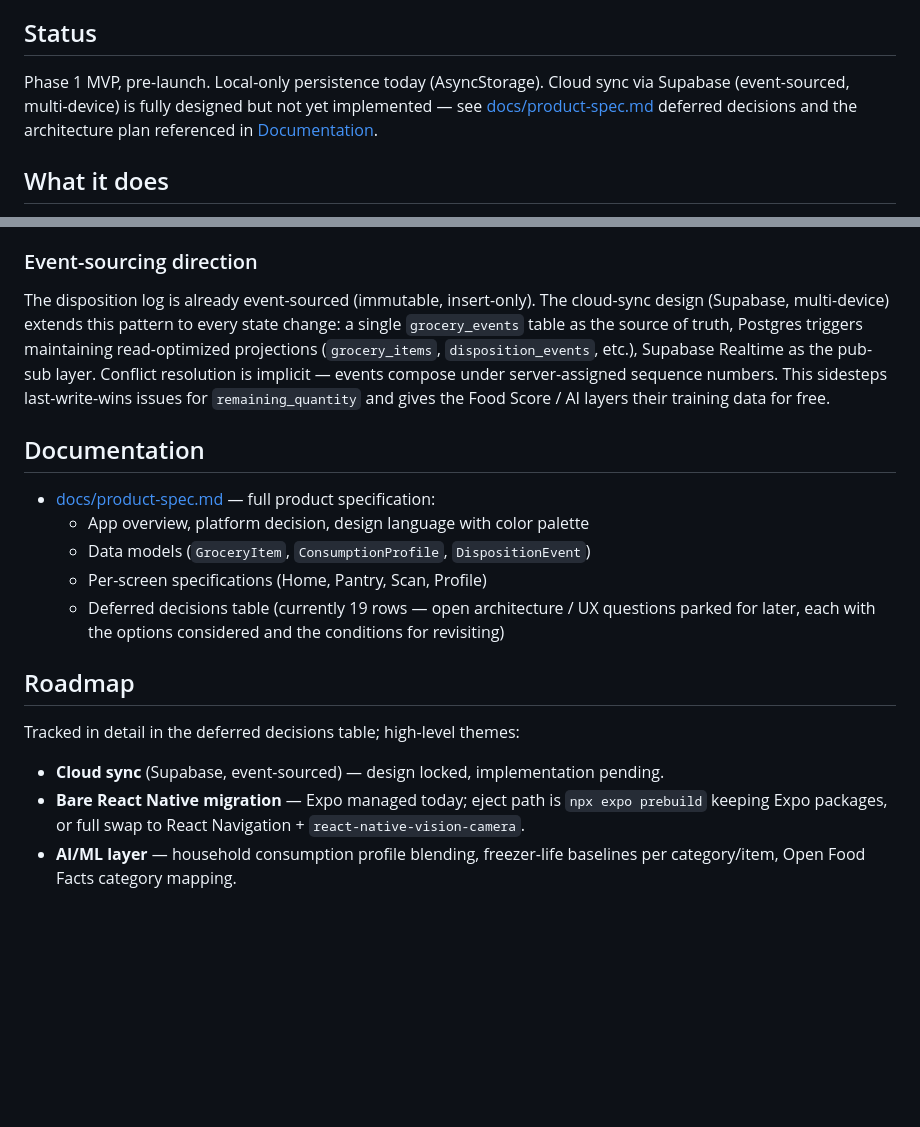
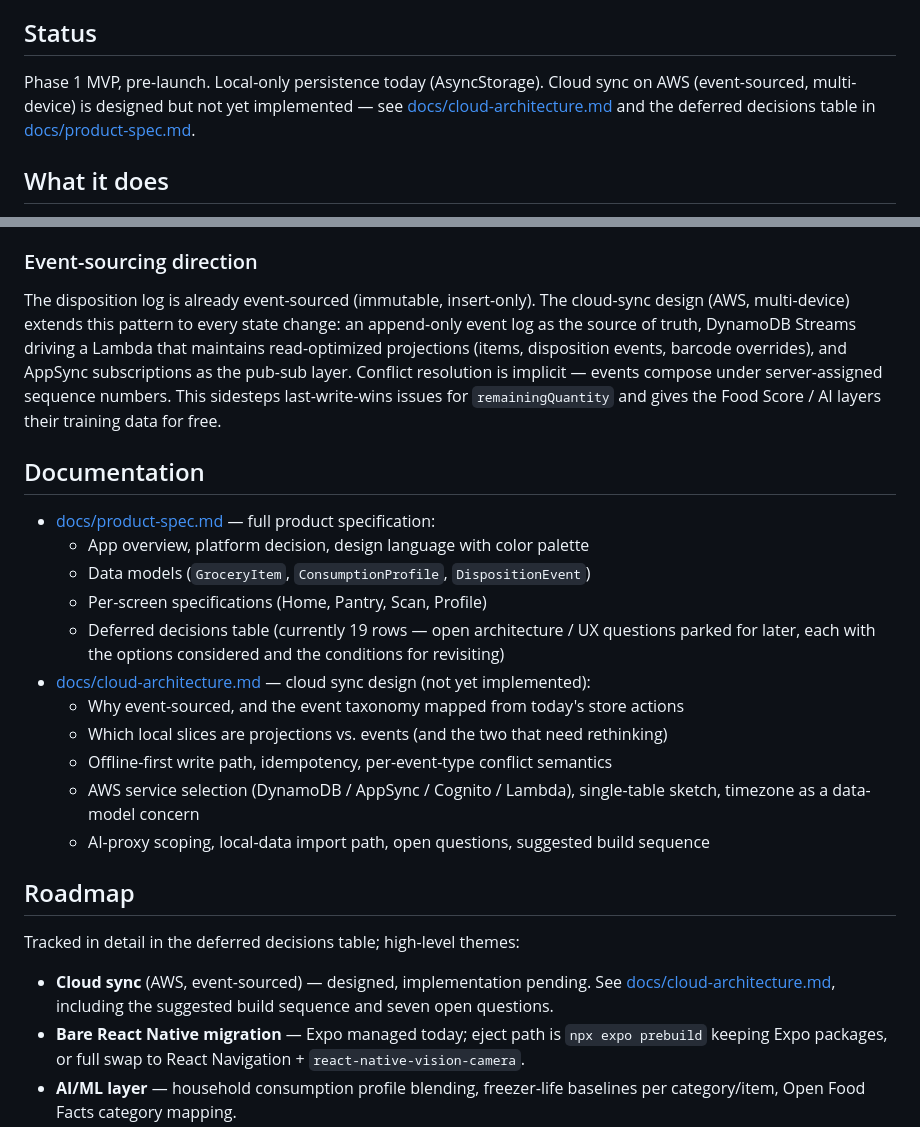
Before and after one commit to littledip/food_conserve, a Markdown page: README.md, 2 parts joined by grey strips. Rendered like a GitHub page; blank space fills up the shorter version.

```diff
--- a/README.md
+++ b/README.md
@@ -4,7 +4,7 @@ Gamified food-waste reduction for households. Scan groceries in, track expiratio
 
 ## Status
 
-Phase 1 MVP, pre-launch. Local-only persistence today (AsyncStorage). Cloud sync via Supabase (event-sourced, multi-device) is fully designed but not yet implemented — see [docs/product-spec.md](docs/product-spec.md) deferred decisions and the architecture plan referenced in [Documentation](#documentation).
+Phase 1 MVP, pre-launch. Local-only persistence today (AsyncStorage). Cloud sync on AWS (event-sourced, multi-device) is designed but not yet implemented — see [docs/cloud-architecture.md](docs/cloud-architecture.md) and the deferred decisions table in [docs/product-spec.md](docs/product-spec.md).
 
 ## What it does
 
@@ -104,7 +104,7 @@ Zustand's `persist` middleware writes the `items` and `dispositionLog` slices to
 
 ### Event-sourcing direction
 
-The disposition log is already event-sourced (immutable, insert-only). The cloud-sync design (Supabase, multi-device) extends this pattern to every state change: a single `grocery_events` table as the source of truth, Postgres triggers maintaining read-optimized projections (`grocery_items`, `disposition_events`, etc.), Supabase Realtime as the pub-sub layer. Conflict resolution is implicit — events compose under server-assigned sequence numbers. This sidesteps last-write-wins issues for `remaining_quantity` and gives the Food Score / AI layers their training data for free.
+The disposition log is already event-sourced (immutable, insert-only). The cloud-sync design (AWS, multi-device) extends this pattern to every state change: an append-only event log as the source of truth, DynamoDB Streams driving a Lambda that maintains read-optimized projections (items, disposition events, barcode overrides), and AppSync subscriptions as the pub-sub layer. Conflict resolution is implicit — events compose under server-assigned sequence numbers. This sidesteps last-write-wins issues for `remainingQuantity` and gives the Food Score / AI layers their training data for free.
 
 ## Documentation
 
@@ -113,12 +113,18 @@ The disposition log is already event-sourced (immutable, insert-only). The cloud
   - Data models (`GroceryItem`, `ConsumptionProfile`, `DispositionEvent`)
   - Per-screen specifications (Home, Pantry, Scan, Profile)
   - Deferred decisions table (currently 19 rows — open architecture / UX questions parked for later, each with the options considered and the conditions for revisiting)
+- [docs/cloud-architecture.md](docs/cloud-architecture.md) — cloud sync design (not yet implemented):
+  - Why event-sourced, and the event taxonomy mapped from today's store actions
+  - Which local slices are projections vs. events (and the two that need rethinking)
+  - Offline-first write path, idempotency, per-event-type conflict semantics
+  - AWS service selection (DynamoDB / AppSync / Cognito / Lambda), single-table sketch, timezone as a data-model concern
+  - AI-proxy scoping, local-data import path, open questions, suggested build sequence
 
 ## Roadmap
 
 Tracked in detail in the deferred decisions table; high-level themes:
 
-- **Cloud sync** (Supabase, event-sourced) — design locked, implementation pending.
+- **Cloud sync** (AWS, event-sourced) — designed, implementation pending. See [docs/cloud-architecture.md](docs/cloud-architecture.md), including the suggested build sequence and seven open questions.
 - **Bare React Native migration** — Expo managed today; eject path is `npx expo prebuild` keeping Expo packages, or full swap to React Navigation + `react-native-vision-camera`.
 - **AI/ML layer** — household consumption profile blending, freezer-life baselines per category/item, Open Food Facts category mapping.
 - **Phase 2 marketplace** — Instacart / Walmart / Amazon Fresh integrations.
```
Also changed, not shown: docs/cloud-architecture.md (added, +302 -0 lines), docs/product-spec.md (+2 -2 lines).
